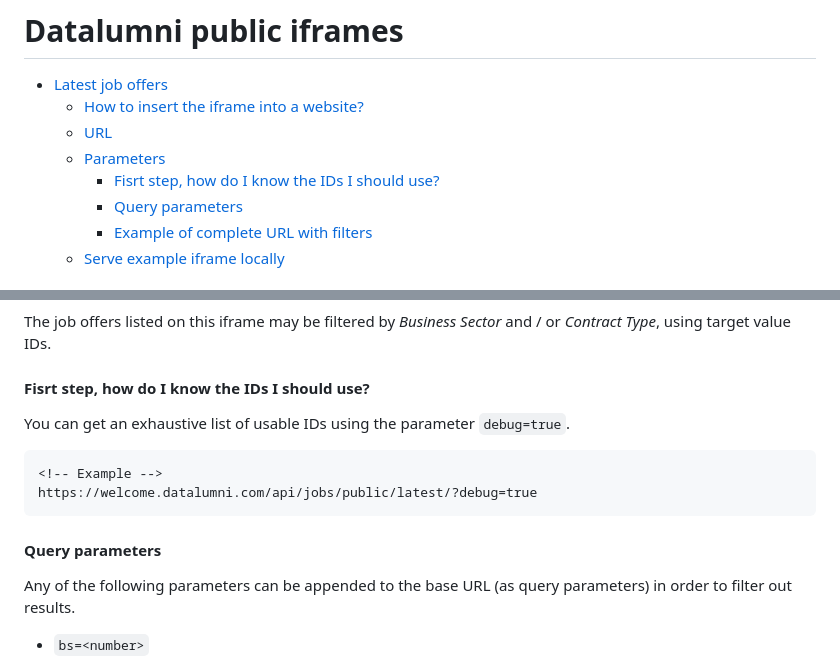
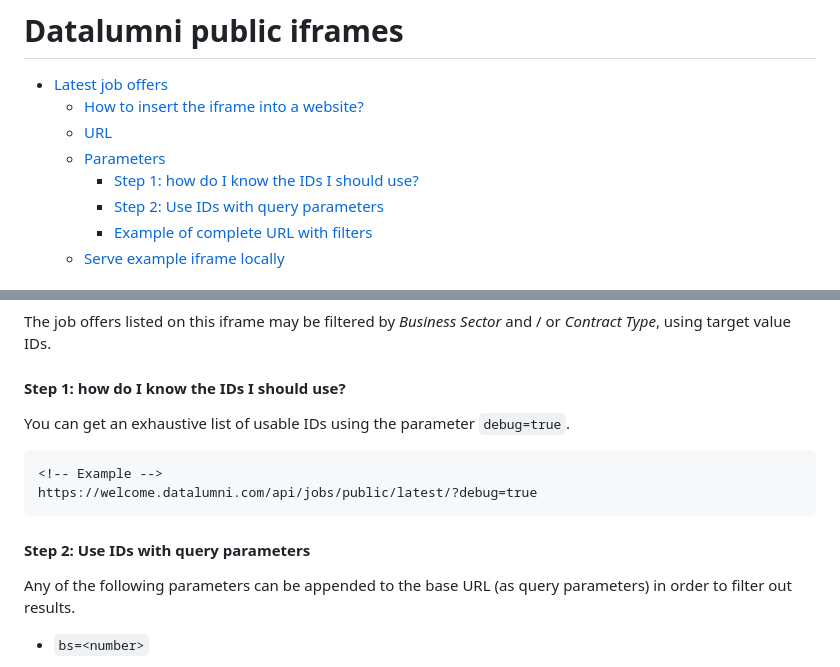
Before and after one commit to datalumni/datalumni-iframes, a Markdown page: README.md, 2 parts joined by grey strips. Drawn GitHub-style.

Commit message:
docs: update README.md
Signed-off-by: Valentin <valentin@waldeck.dev>

````diff
--- a/README.md
+++ b/README.md
@@ -5,8 +5,8 @@
     - [How to insert the iframe into a website?](#how-to-insert-the-iframe-into-a-website)
     - [URL](#url)
     - [Parameters](#parameters)
-        - [Fisrt step, how do I know the IDs I should use?](#fisrt-step-how-do-i-know-the-ids-i-should-use)
-        - [Query parameters](#query-parameters)
+        - [Step 1: how do I know the IDs I should use?](#step-1-how-do-i-know-the-ids-i-should-use)
+        - [Step 2: Use IDs with query parameters](#step-2-use-ids-with-query-parameters)
         - [Example of complete URL with filters](#example-of-complete-url-with-filters)
     - [Serve example iframe locally](#serve-example-iframe-locally)
 <!-- /TOC -->
@@ -52,7 +52,7 @@ Example: https://www.my-platform-domain.com/api/jobs/public/latest/
 
 The job offers listed on this iframe may be filtered by *Business Sector* and / or *Contract Type*, using target value IDs.
 
-#### Fisrt step, how do I know the IDs I should use?
+#### Step 1: how do I know the IDs I should use?
 
 You can get an exhaustive list of usable IDs using the parameter `debug=true`.
 
@@ -61,7 +61,7 @@ You can get an exhaustive list of usable IDs using the parameter `debug=true`.
 https://welcome.datalumni.com/api/jobs/public/latest/?debug=true
 ```
 
-#### Query parameters
+#### Step 2: Use IDs with query parameters
 
 Any of the following parameters can be appended to the base URL (as query parameters) in order to filter out results.
 
````
